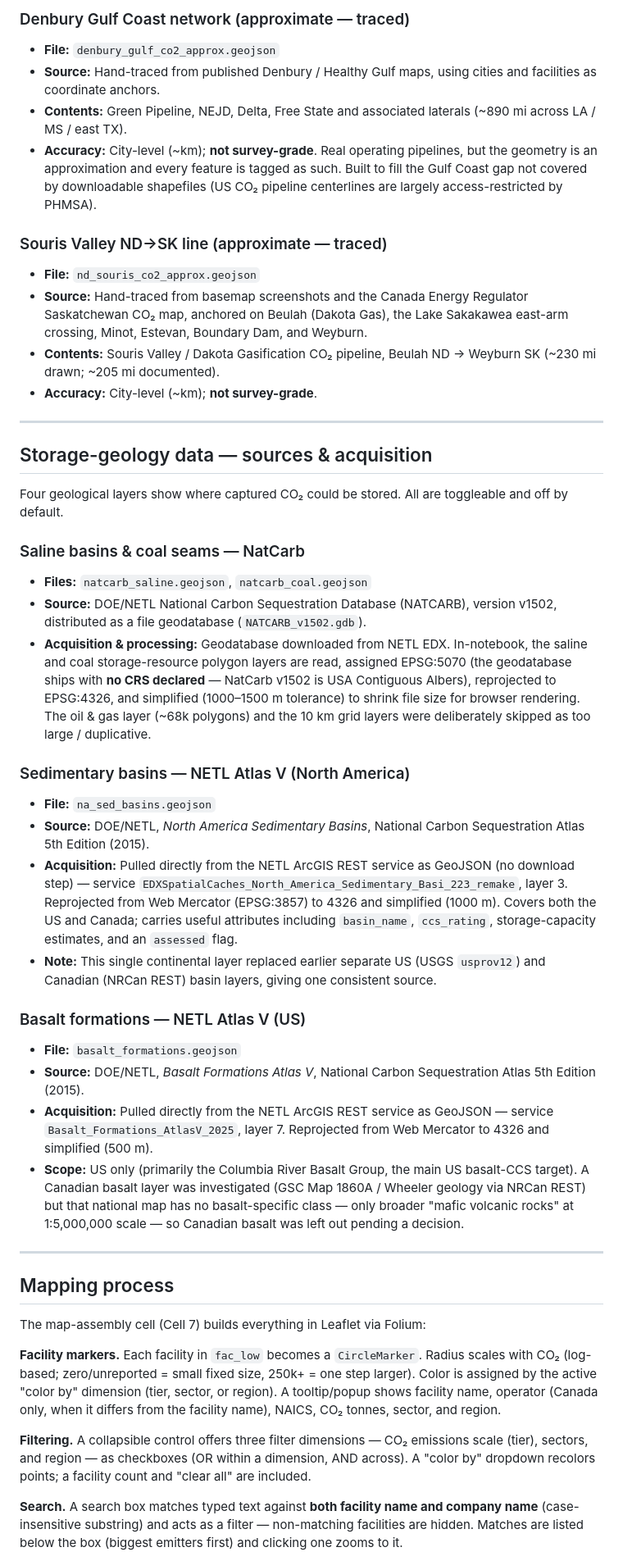
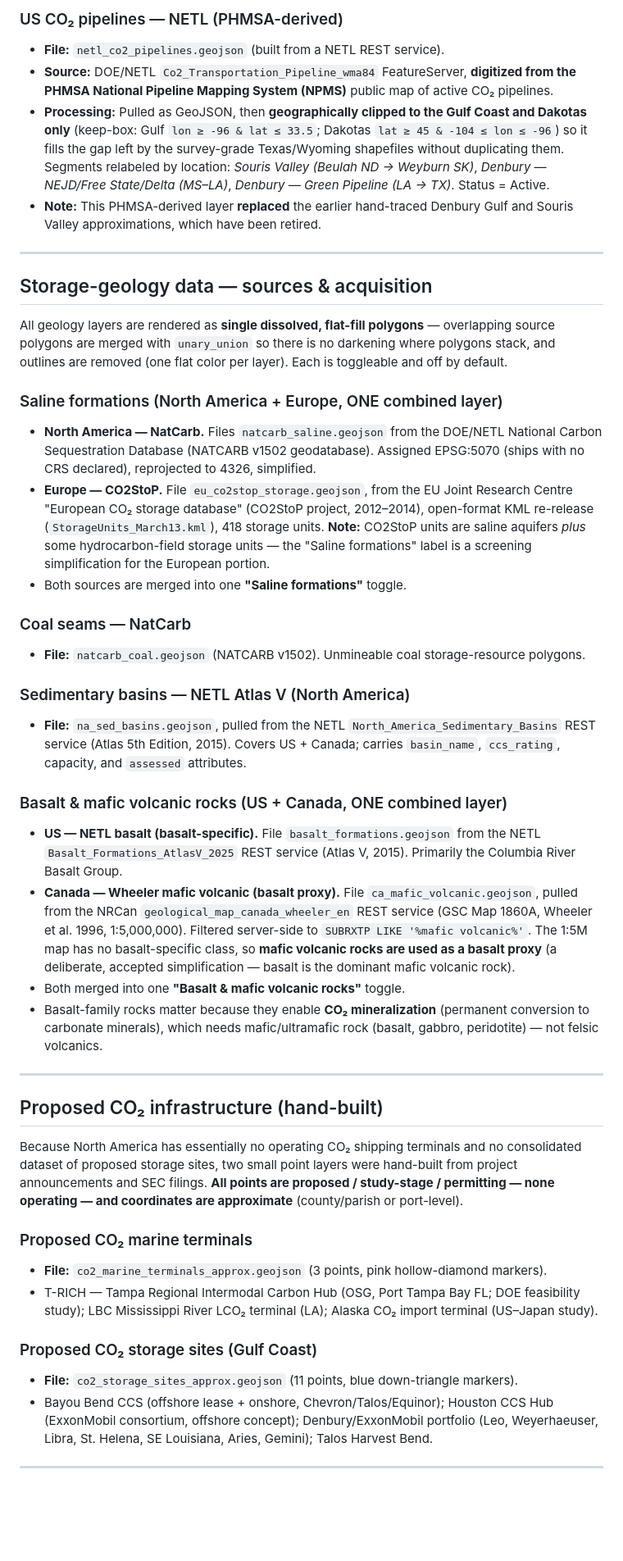
Before and after one commit to Backwater-Carbon-Solutions/emissions_mapping, a Markdown page: README.md, the part around one of its changes. Shown at 82% size. GitHub-like rendering; blank space fills up the shorter version.

```diff
--- a/README.md
+++ b/README.md
@@ -91,48 +84,46 @@ CO₂ pipelines are drawn from four sources of differing precision, combined int
 
-### Denbury Gulf Coast network (approximate — traced)
-- **File:** `denbury_gulf_co2_approx.geojson`
-- **Source:** Hand-traced from published Denbury / Healthy Gulf maps, using cities and facilities as coordinate anchors.
-- **Contents:** Green Pipeline, NEJD, Delta, Free State and associated laterals (~890 mi across LA / MS / east TX).
-- **Accuracy:** City-level (~km); **not survey-grade**. Real operating pipelines, but the geometry is an approximation and every feature is tagged as such. Built to fill the Gulf Coast gap not covered by downloadable shapefiles (US CO₂ pipeline centerlines are largely access-restricted by PHMSA).
-
-### Souris Valley ND→SK line (approximate — traced)
-- **File:** `nd_souris_co2_approx.geojson`
-- **Source:** Hand-traced from basemap screenshots and the Canada Energy Regulator Saskatchewan CO₂ map, anchored on Beulah (Dakota Gas), the Lake Sakakawea east-arm crossing, Minot, Estevan, Boundary Dam, and Weyburn.
-- **Contents:** Souris Valley / Dakota Gasification CO₂ pipeline, Beulah ND → Weyburn SK (~230 mi drawn; ~205 mi documented).
-- **Accuracy:** City-level (~km); **not survey-grade**.
+### US CO₂ pipelines — NETL (PHMSA-derived)
+- **File:** `netl_co2_pipelines.geojson` (built from a NETL REST service).
+- **Source:** DOE/NETL `Co2_Transportation_Pipeline_wma84` FeatureServer, **digitized from the PHMSA National Pipeline Mapping System (NPMS)** public map of active CO₂ pipelines.
+- **Processing:** Pulled as GeoJSON, then **geographically clipped to the Gulf Coast and Dakotas only** (keep-box: Gulf `lon ≥ -96 & lat ≤ 33.5`; Dakotas `lat ≥ 45 & -104 ≤ lon ≤ -96`) so it fills the gap left by the survey-grade Texas/Wyoming shapefiles without duplicating them. Segments relabeled by location: *Souris Valley (Beulah ND → Weyburn SK)*, *Denbury — NEJD/Free State/Delta (MS–LA)*, *Denbury — Green Pipeline (LA → TX)*. Status = Active.
+- **Note:** This PHMSA-derived layer **replaced** the earlier hand-traced Denbury Gulf and Souris Valley approximations, which have been retired.
 
 ---
 
 ## Storage-geology data — sources & acquisition
 
-Four geological layers show where captured CO₂ could be stored. All are toggleable and off by default.
+All geology layers are rendered as **single dissolved, flat-fill polygons** — overlapping source polygons are merged with `unary_union` so there is no darkening where polygons stack, and outlines are removed (one flat color per layer). Each is toggleable and off by default.
 
-### Saline basins & coal seams — NatCarb
-- **Files:** `natcarb_saline.geojson`, `natcarb_coal.geojson`
-- **Source:** DOE/NETL National Carbon Sequestration Database (NATCARB), version v1502, distributed as a file geodatabase (`NATCARB_v1502.gdb`).
-- **Acquisition & processing:** Geodatabase downloaded from NETL EDX. In-notebook, the saline and coal storage-resource polygon layers are read, assigned EPSG:5070 (the geodatabase ships with **no CRS declared** — NatCarb v1502 is USA Contiguous Albers), reprojected to EPSG:4326, and simplified (1000–1500 m tolerance) to shrink file size for browser rendering. The oil & gas layer (~68k polygons) and the 10 km grid layers were deliberately skipped as too large / duplicative.
+### Saline formations (North America + Europe, ONE combined layer)
+- **North America — NatCarb.** Files `natcarb_saline.geojson` from the DOE/NETL National Carbon Sequestration Database (NATCARB v1502 geodatabase). Assigned EPSG:5070 (ships with no CRS declared), reprojected to 4326, simplified.
+- **Europe — CO2StoP.** File `eu_co2stop_storage.geojson`, from the EU Joint Research Centre "European CO₂ storage database" (CO2StoP project, 2012–2014), open-format KML re-release (`StorageUnits_March13.kml`), 418 storage units. **Note:** CO2StoP units are saline aquifers *plus* some hydrocarbon-field storage units — the "Saline formations" label is a screening simplification for the European portion.
+- Both sources are merged into one **"Saline formations"** toggle.
+
+### Coal seams — NatCarb
+- **File:** `natcarb_coal.geojson` (NATCARB v1502). Unmineable coal storage-resource polygons.
 
 ### Sedimentary basins — NETL Atlas V (North America)
-- **File:** `na_sed_basins.geojson`
-- **Source:** DOE/NETL, *North America Sedimentary Basins*, National Carbon Sequestration Atlas 5th Edition (2015).
-- **Acquisition:** Pulled directly from the NETL ArcGIS REST service as GeoJSON (no download step) — service `EDXSpatialCaches_North_America_Sedimentary_Basi_223_remake`, layer 3. Reprojected from Web Mercator (EPSG:3857) to 4326 and simplified (1000 m). Covers both the US and Canada; carries useful attributes including `basin_name`, `ccs_rating`, storage-capacity estimates, and an `assessed` flag.
-- **Note:** This single continental layer replaced earlier separate US (USGS `usprov12`) and Canadian (NRCan REST) basin layers, giving one consistent source.
+- **File:** `na_sed_basins.geojson`, pulled from the NETL `North_America_Sedimentary_Basins` REST service (Atlas 5th Edition, 2015). Covers US + Canada; carries `basin_name`, `ccs_rating`, capacity, and `assessed` attributes.
 
-### Basalt formations — NETL Atlas V (US)
-- **File:** `basalt_formations.geojson`
-- **Source:** DOE/NETL, *Basalt Formations Atlas V*, National Carbon Sequestration Atlas 5th Edition (2015).
-- **Acquisition:** Pulled directly from the NETL ArcGIS REST service as GeoJSON — service `Basalt_Formations_AtlasV_2025`, layer 7. Reprojected from Web Mercator to 4326 and simplified (500 m).
-- **Scope:** US only (primarily the Columbia River Basalt Group, the main US basalt-CCS target). A Canadian basalt layer was investigated (GSC Map 1860A / Wheeler geology via NRCan REST) but that national map has no basalt-specific class — only broader "mafic volcanic rocks" at 1:5,000,000 scale — so Canadian basalt was left out pending a decision.
+### Basalt & mafic volcanic rocks (US + Canada, ONE combined layer)
+- **US — NETL basalt (basalt-specific).** File `basalt_formations.geojson` from the NETL `Basalt_Formations_AtlasV_2025` REST service (Atlas V, 2015). Primarily the Columbia River Basalt Group.
+- **Canada — Wheeler mafic volcanic (basalt proxy).** File `ca_mafic_volcanic.geojson`, pulled from the NRCan `geological_map_canada_wheeler_en` REST service (GSC Map 1860A, Wheeler et al. 1996, 1:5,000,000). Filtered server-side to `SUBRXTP LIKE '%mafic volcanic%'`. The 1:5M map has no basalt-specific class, so **mafic volcanic rocks are used as a basalt proxy** (a deliberate, accepted simplification — basalt is the dominant mafic volcanic rock).
+- Both merged into one **"Basalt & mafic volcanic rocks"** toggle.
+- Basalt-family rocks matter because they enable **CO₂ mineralization** (permanent conversion to carbonate minerals), which needs mafic/ultramafic rock (basalt, gabbro, peridotite) — not felsic volcanics.
 
 ---
 
-## Mapping process
+## Proposed CO₂ infrastructure (hand-built)
 
-The map-assembly cell (Cell 7) builds everything in Leaflet via Folium:
+Because North America has essentially no operating CO₂ shipping terminals and no consolidated dataset of proposed storage sites, two small point layers were hand-built from project announcements and SEC filings. **All points are proposed / study-stage / permitting — none operating — and coordinates are approximate** (county/parish or port-level).
 
-**Facility markers.** Each facility in `fac_low` becomes a `CircleMarker`. Radius scales with CO₂ (log-based; zero/unreported = small fixed size, 250k+ = one step larger). Color is assigned by the active "color by" dimension (tier, sector, or region). A tooltip/popup shows facility name, operator (Canada only, when it differs from the facility name), NAICS, CO₂ tonnes, sector, and region.
+### Proposed CO₂ marine terminals
+- **File:** `co2_marine_terminals_approx.geojson` (3 points, pink hollow-diamond markers).
+- T-RICH — Tampa Regional Intermodal Carbon Hub (OSG, Port Tampa Bay FL; DOE feasibility study); LBC Mississippi River LCO₂ terminal (LA); Alaska CO₂ import terminal (US–Japan study).
 
-**Filtering.** A collapsible control offers three filter dimensions — CO₂ emissions scale (tier), sectors, and region — as checkboxes (OR within a dimension, AND across). A "color by" dropdown recolors points; a facility count and "clear all" are included.
+### Proposed CO₂ storage sites (Gulf Coast)
+- **File:** `co2_storage_sites_approx.geojson` (11 points, blue down-triangle markers).
+- Bayou Bend CCS (offshore lease + onshore, Chevron/Talos/Equinor); Houston CCS Hub (ExxonMobil consortium, offshore concept); Denbury/ExxonMobil portfolio (Leo, Weyerhaeuser, Libra, St. Helena, SE Louisiana, Aries, Gemini); Talos Harvest Bend.
 
-**Search.** A search box matches typed text against **both facility name and company name** (case-insensitive substring) and acts as a filter — non-matching facilities are hidden. Matches are listed below the box (biggest emitters first) and clicking one zooms to it.
+---
 
```
Also changed, not shown: other parts of README.md (+79 -53 lines).
